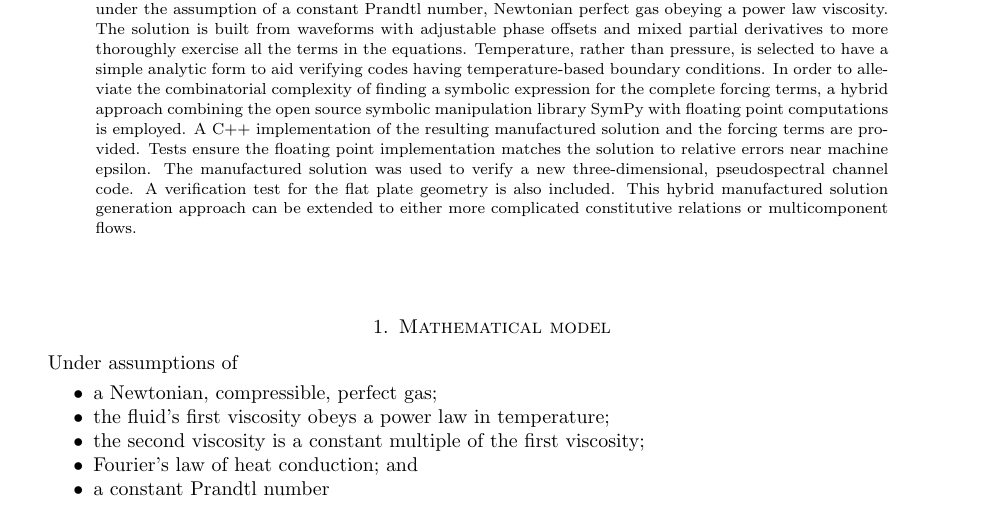
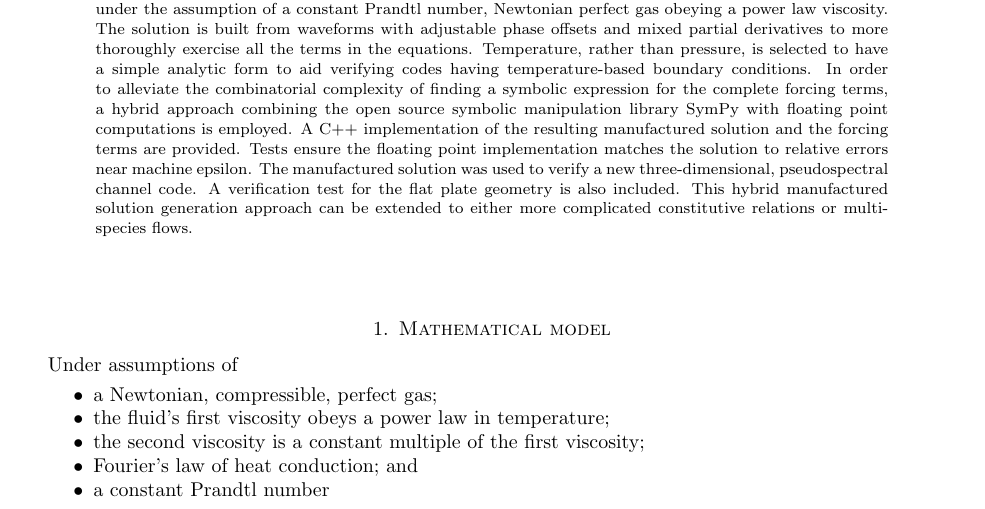
Before and after one commit to manufactured-solutions/analytical, a LaTeX paper (navier_stokes_comp_transient_powerlaw/writeup.tex): part of page 1 of 7, cut so that both start at the same text. Compiled offline with pdfLaTeX.

Commit message:
mms nstrcpl: Moser abstract edit

```diff
--- a/navier_stokes_comp_transient_powerlaw/writeup.tex
+++ b/navier_stokes_comp_transient_powerlaw/writeup.tex
@@ -52,7 +52,7 @@ to relative errors near machine epsilon.  The manufactured solution was used to
 verify a new three-dimensional, pseudospectral channel code.  A verification
 test for the flat plate geometry is also included.  This hybrid manufactured
 solution generation approach can be extended to either more complicated
-constitutive relations or multicomponent flows.
+constitutive relations or multi-species flows.
 \end{abstract}
 
 \maketitle
```
